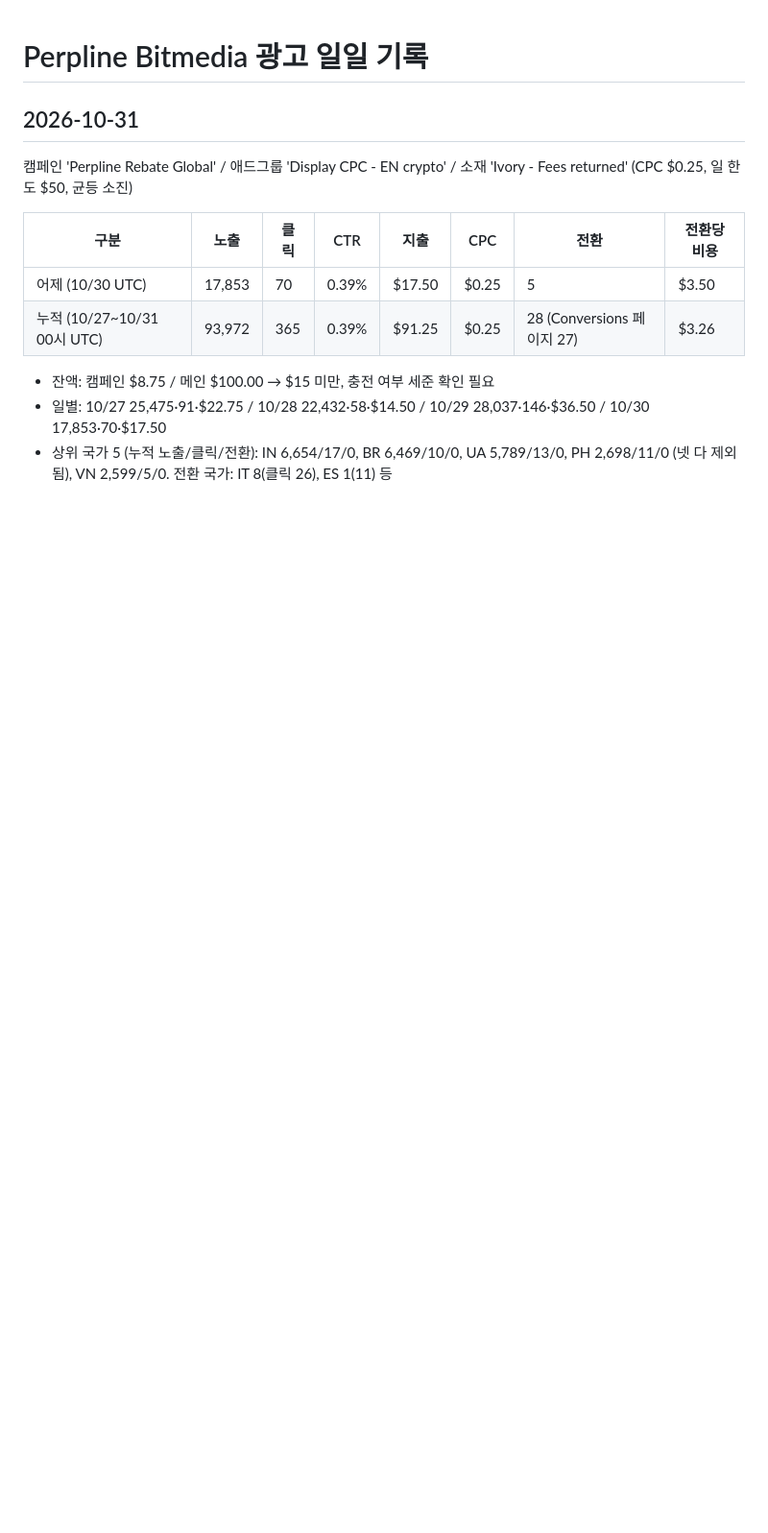
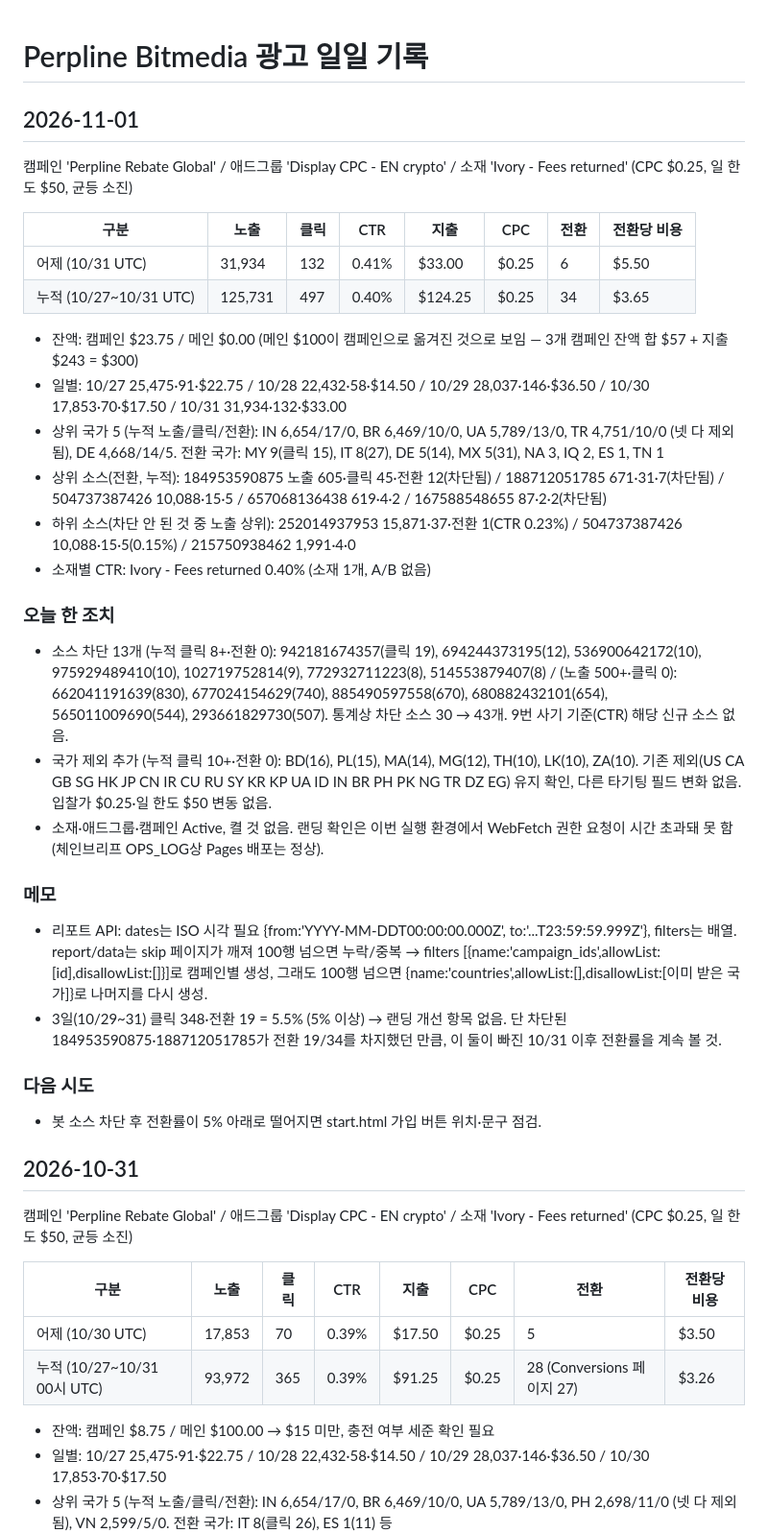
Before and after one commit to probe2928-crypto/perpline, a Markdown page: ads/REPORT.md, the part around the change. Shown at 96% size. Rendered like a GitHub page; blank space fills up the shorter version.

Commit message:
광고: 11/01 Bitmedia 일일 기록 (소스 13개·국가 7개 추가 차단)
Co-Authored-By: Claude Opus 5.5 <noreply@anthropic.com>
Claude-Session: https://claude.ai/code/session_01CHRf4JVfLm8vDW7LrVxvoA

```diff
--- a/ads/REPORT.md
+++ b/ads/REPORT.md
@@ -1,4 +1,31 @@
 # Perpline Bitmedia 광고 일일 기록
+
+## 2026-11-01
+캠페인 'Perpline Rebate Global' / 애드그룹 'Display CPC - EN crypto' / 소재 'Ivory - Fees returned' (CPC $0.25, 일 한도 $50, 균등 소진)
+
+| 구분 | 노출 | 클릭 | CTR | 지출 | CPC | 전환 | 전환당 비용 |
+|---|---|---|---|---|---|---|---|
+| 어제 (10/31 UTC) | 31,934 | 132 | 0.41% | $33.00 | $0.25 | 6 | $5.50 |
+| 누적 (10/27~10/31 UTC) | 125,731 | 497 | 0.40% | $124.25 | $0.25 | 34 | $3.65 |
+
+- 잔액: 캠페인 $23.75 / 메인 $0.00 (메인 $100이 캠페인으로 옮겨진 것으로 보임 — 3개 캠페인 잔액 합 $57 + 지출 $243 = $300)
+- 일별: 10/27 25,475·91·$22.75 / 10/28 22,432·58·$14.50 / 10/29 28,037·146·$36.50 / 10/30 17,853·70·$17.50 / 10/31 31,934·132·$33.00
+- 상위 국가 5 (누적 노출/클릭/전환): IN 6,654/17/0, BR 6,469/10/0, UA 5,789/13/0, TR 4,751/10/0 (넷 다 제외됨), DE 4,668/14/5. 전환 국가: MY 9(클릭 15), IT 8(27), DE 5(14), MX 5(31), NA 3, IQ 2, ES 1, TN 1
+- 상위 소스(전환, 누적): 184953590875 노출 605·클릭 45·전환 12(차단됨) / 188712051785 671·31·7(차단됨) / 504737387426 10,088·15·5 / 657068136438 619·4·2 / 167588548655 87·2·2(차단됨)
+- 하위 소스(차단 안 된 것 중 노출 상위): 252014937953 15,871·37·전환 1(CTR 0.23%) / 504737387426 10,088·15·5(0.15%) / 215750938462 1,991·4·0
+- 소재별 CTR: Ivory - Fees returned 0.40% (소재 1개, A/B 없음)
+
+### 오늘 한 조치
+- 소스 차단 13개 (누적 클릭 8+·전환 0): 942181674357(클릭 19), 694244373195(12), 536900642172(10), 975929489410(10), 102719752814(9), 772932711223(8), 514553879407(8) / (노출 500+·클릭 0): 662041191639(830), 677024154629(740), 885490597558(670), 680882432101(654), 565011009690(544), 293661829730(507). 통계상 차단 소스 30 → 43개. 9번 사기 기준(CTR) 해당 신규 소스 없음.
+- 국가 제외 추가 (누적 클릭 10+·전환 0): BD(16), PL(15), MA(14), MG(12), TH(10), LK(10), ZA(10). 기존 제외(US CA GB SG HK JP CN IR CU RU SY KR KP UA ID IN BR PH PK NG TR DZ EG) 유지 확인, 다른 타기팅 필드 변화 없음. 입찰가 $0.25·일 한도 $50 변동 없음.
+- 소재·애드그룹·캠페인 Active, 켤 것 없음. 랜딩 확인은 이번 실행 환경에서 WebFetch 권한 요청이 시간 초과돼 못 함(체인브리프 OPS_LOG상 Pages 배포는 정상).
+
+### 메모
+- 리포트 API: dates는 ISO 시각 필요 {from:'YYYY-MM-DDT00:00:00.000Z', to:'...T23:59:59.999Z'}, filters는 배열. report/data는 skip 페이지가 깨져 100행 넘으면 누락/중복 → filters [{name:'campaign_ids',allowList:[id],disallowList:[]}]로 캠페인별 생성, 그래도 100행 넘으면 {name:'countries',allowList:[],disallowList:[이미 받은 국가]}로 나머지를 다시 생성.
+- 3일(10/29~31) 클릭 348·전환 19 = 5.5% (5% 이상) → 랜딩 개선 항목 없음. 단 차단된 184953590875·188712051785가 전환 19/34를 차지했던 만큼, 이 둘이 빠진 10/31 이후 전환률을 계속 볼 것.
+
+### 다음 시도
+- 봇 소스 차단 후 전환률이 5% 아래로 떨어지면 start.html 가입 버튼 위치·문구 점검.
 
 ## 2026-10-31
 캠페인 'Perpline Rebate Global' / 애드그룹 'Display CPC - EN crypto' / 소재 'Ivory - Fees returned' (CPC $0.25, 일 한도 $50, 균등 소진)
```
